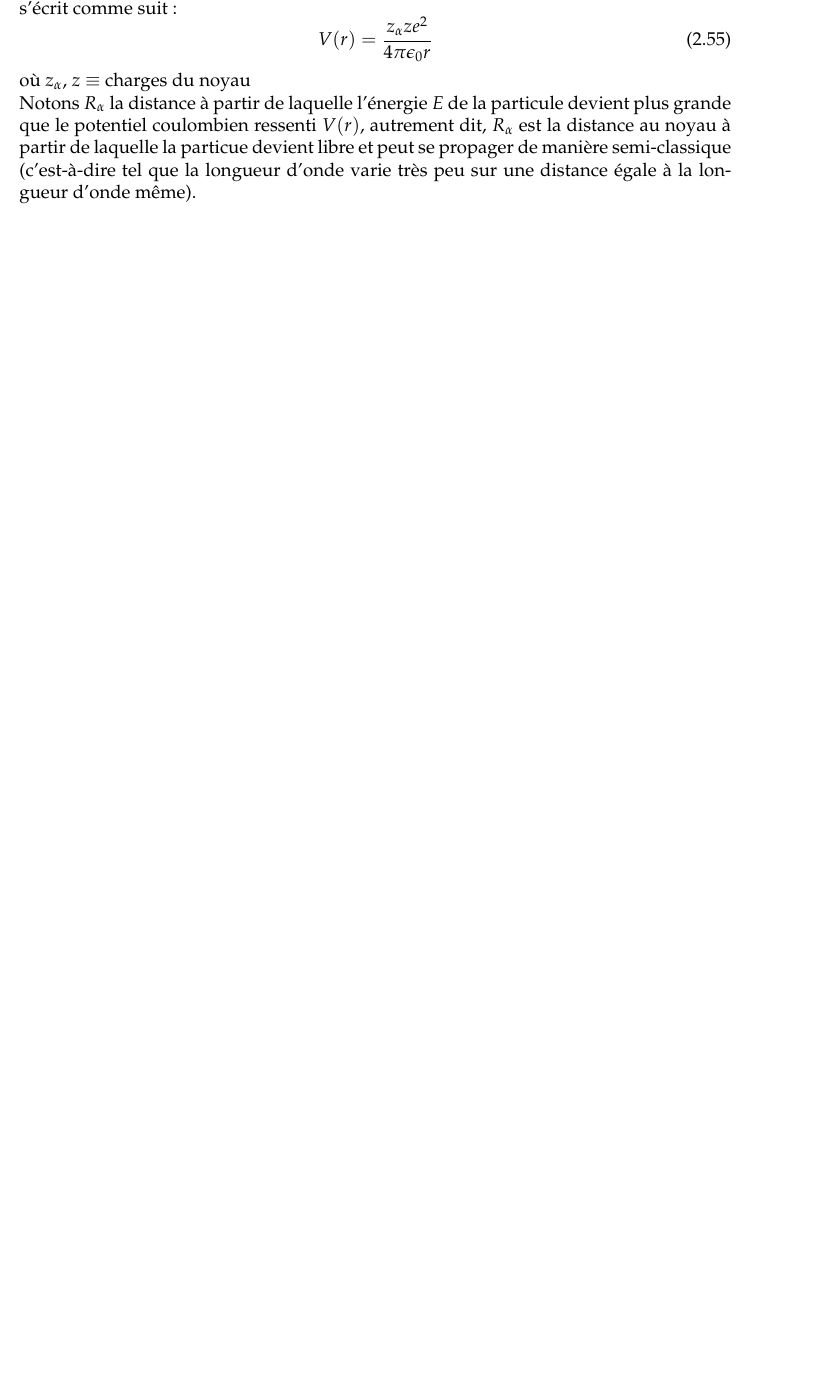
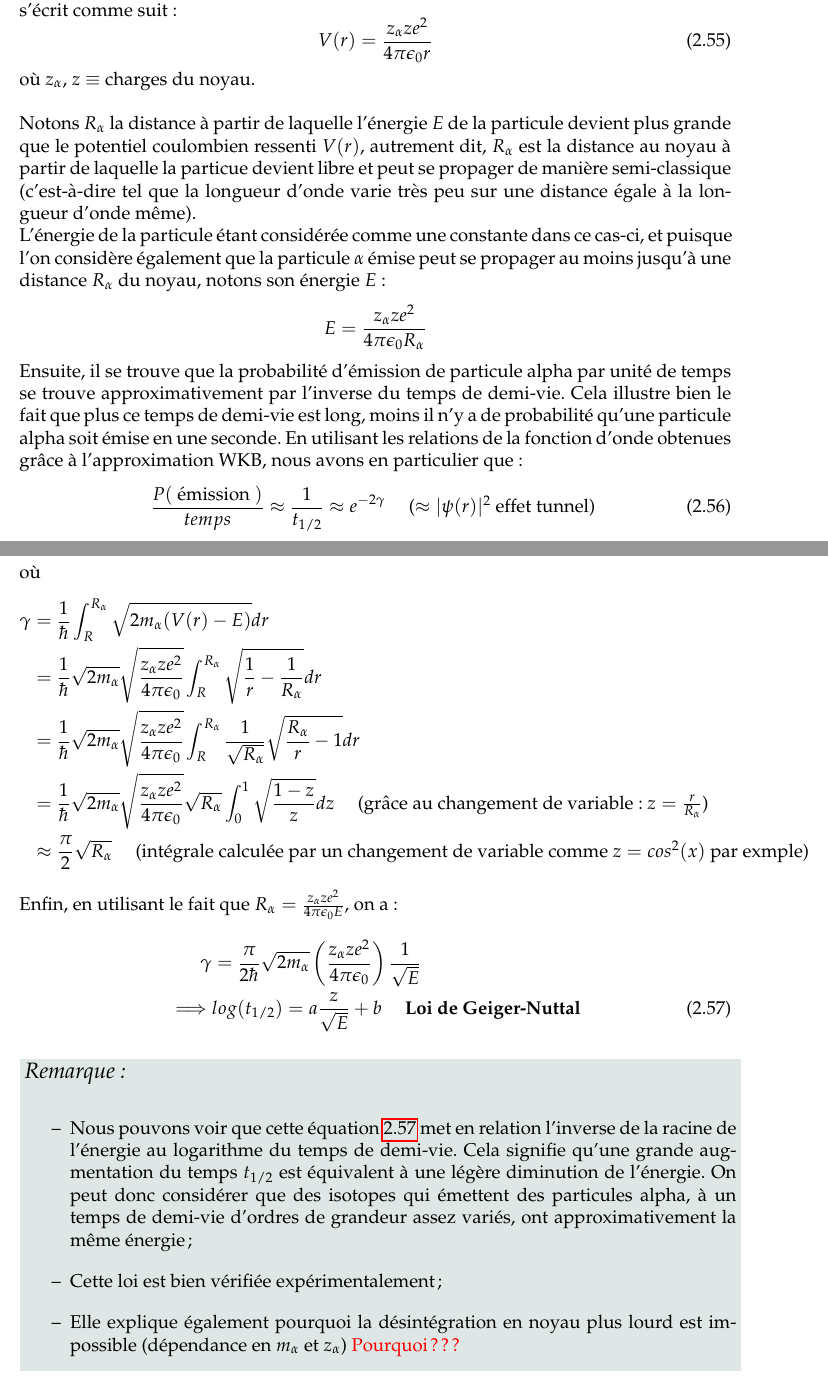
Before and after one commit to jmoeil/PHYS-F203, a LaTeX thesis (Chapitre 2/Version_sami/mecaquant.tex): part of page 29 of 31 before the commit and two parts of pages 29 and 30 of 31 after it, the two joined at a grey line, cut so that both start at the same text, the shorter picture padded with empty space. Compiled offline with pdfLaTeX.

Commit message:
mini commit

```diff
--- a/Chapitre 2/Version_sami/mecaquant.tex
+++ b/Chapitre 2/Version_sami/mecaquant.tex
@@ -708,20 +714,46 @@ Avant de rentrer dans les détails, rappelons ce que sont un temps de demi-vie $
 Considérons un noyau de rayon $R$ qui contient des particules $\alpha$ possédant une énergie $E$.
 Les particules $\alpha$ sont confinées dans le noyau, autrement dit leur énergie est plus faible que le potentiel qui les retient.
 Or, nous avons déjà vu qu'une particule pouvait traverser une zone classiquement interdite par effet tunnel, et se propage comme une onde "evanescente" (qui décroît exponentiellement) dans cette zone. \\
-C'est en fait ce qu'il va se passer ici pour les particules $\alpha$, initialement confinées dans le noyau.
-A la sortie du noyau, le potentiel ressenti par les particules $\alpha$ est simplement le potentiel coulombien créé par les charges du noyau. Ainsi, pour tout $r > R$, le potentiel s'écrit comme suit :
+C'est en fait ce qu'il va se passer ici pour les particules $\alpha$ ; on peut, analogiquement, imaginer que les particules sont confinées dans une boîte, faisant des allers-retours. C'est à ces points de rebroussement que peut se produire la transmission de particules par effet tunnel. \\
+
+Une fois sorti du noyau, le potentiel ressenti par les particules $\alpha$ est simplement le potentiel coulombien créé par les charges du noyau. Ainsi, pour tout $r > R$, le potentiel s'écrit comme suit :
 \begin{equation}
   V(r) = \frac{z_{\alpha} z e^2}{4 \pi \epsilon_0 r} %pour un potentiel crée par une charge z, on ne devrait pas avoir juste z dans cette expression au lieu de z_alpha *z ?
 \end{equation}
-où $z_{\alpha}$, $z$ $\equiv$ charges du noyau
+où $z_{\alpha}$, $z$ $\equiv$ charges du noyau. \\
 %+ graphe qui illustre le potentil vu par les particules alpha
 
-Notons $R_{\alpha}$ la distance à partir de laquelle l'énergie $E$ de la particule devient plus grande que le potentiel coulombien ressenti $V(r)$, autrement dit, $R_{\alpha}$ est la distance au noyau à partir de laquelle la particue devient libre et peut se propager de manière semi-classique (c'est-à-dire tel que la longueur d'onde varie très peu sur une distance égale à la longueur d'onde même).
+Notons $R_{\alpha}$ la distance à partir de laquelle l'énergie $E$ de la particule devient plus grande que le potentiel coulombien ressenti $V(r)$, autrement dit, $R_{\alpha}$ est la distance au noyau à partir de laquelle la particue devient libre et peut se propager de manière semi-classique (c'est-à-dire tel que la longueur d'onde varie très peu sur une distance égale à la longueur d'onde même). \\
+L'énergie de la particule étant considérée comme une constante dans ce cas-ci, et puisque l'on considère également que la particule $\alpha$ émise peut se propager au moins jusqu'à une distance $R_{\alpha}$ du noyau, notons son énergie $E$ : $$ E= \frac{z_{\alpha}z e^2}{4 \pi \epsilon_0 R_{\alpha}}$$
+Ensuite, il se trouve que la probabilité d'émission de particule alpha par unité de temps se trouve approximativement par l'inverse du temps de demi-vie. Cela illustre bien le fait que plus ce temps de demi-vie est long, moins il n'y a de probabilité qu'une particule alpha soit émise en une seconde. En utilisant les relations de la fonction d'onde obtenues grâce à l'approximation WKB,
+nous avons en particulier que :
+\begin{align}
+  \frac{P( \mbox{ émission } )}{temps} \approx \frac{1}{t_{1/2}} \approx e^{-2 \gamma} \quad \mbox{ ($\approx \lvert \psi (r) \rvert ^2$ effet tunnel) }
+\end{align}
+où  \begin{align*}
+  \gamma &= \frac{1}{\hbar} \int_R^{R_{\alpha}} \sqrt{2 m_{\alpha} (V(r) - E)} dr \\
+  &= \frac{1}{\hbar} \sqrt{2 m_{\alpha}} \sqrt{\frac{z_{\alpha} z e^2}{4 \pi \epsilon_0}} \int_R^{R_{\alpha}} \sqrt{\frac{1}{r} - \frac{1}{R_{\alpha}}} dr \\
+  &= \frac{1}{\hbar} \sqrt{2 m_{\alpha}} \sqrt{\frac{z_{\alpha} z e^2}{4 \pi \epsilon_0}} \int_R^{R_{\alpha}} \frac{1}{\sqrt{R_{\alpha}}} \sqrt{\frac{R_{\alpha}}{r} - 1} dr \\
+  &= \frac{1}{\hbar} \sqrt{2 m_{\alpha}} \sqrt{\frac{z_{\alpha} z e^2}{4 \pi \epsilon_0}} \sqrt{R_{\alpha}} \int_0^1 \sqrt{\frac{1-z}{z}} dz \quad \mbox{ (grâce au changement de variable : $z = \frac{r}{R_{\alpha}}$)} \\
+  &\approx \frac{\pi}{2} \sqrt{R_{\alpha}} \quad \mbox{ (intégrale calculée par un changement de variable comme $z = cos^2(x)$ par exmple)}
+\end{align*}
 
+Enfin, en utilisant le fait que $R_{\alpha} = \frac{z_{\alpha} z e^2}{4 \pi \epsilon_0 E}$, on a :
+\begin{align}
+\label{Loi de Geiger-Nuttal}
+  \gamma &= \frac{\pi}{2 \hbar} \sqrt{2 m_{\alpha}} \left( \frac{z_{\alpha} z e^2}{4 \pi \epsilon_0} \right) \frac{1}{\sqrt{E}} \notag \\
+  \implies & log(t_{1/2}) = a \frac{z}{\sqrt{E}} + b \quad \mbox{ \textbf{Loi de Geiger-Nuttal}}
+\end{align}
 
+\bg{Remarque : }{\begin{itemize}
+  \item Nous pouvons voir que cette équation \ref{Loi de Geiger-Nuttal} met en relation l'inverse de la racine de l'énergie au logarithme du temps de demi-vie.
+  Cela signifie qu'une grande augmentation du temps $t_{1/2}$ est équivalent à une légère diminution de l'énergie. On peut donc considérer que des isotopes qui émettent des particules alpha, à un temps de demi-vie d'ordres de grandeur assez variés, ont approximativement la même énergie ;
+  \item Cette loi est bien vérifiée expérimentalement ;
+  \item Elle explique également pourquoi la désintégration en noyau plus lourd est impossible (dépendance en $m_{\alpha}$ et $z_{\alpha}$) {\color{red}{Pourquoi???}}
+\end{itemize}
+}
 
-
-
+%Ajout schéma de Massar : graphes des données expérimentales
 
 
 
```
Also changed, not shown: Chapitre 2/Version_sami/mecaquant.pdf, Chapitre 3/chapitre3.pdf, Chapitre 2/Version_sami/mecaquant.tex (14 more changed lines).
